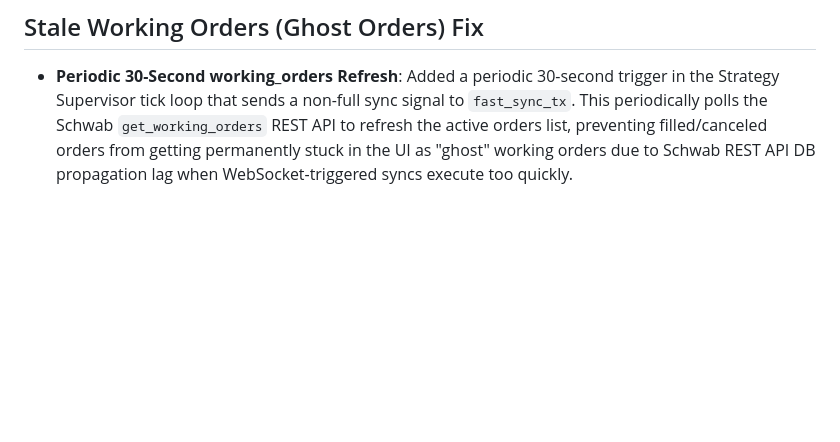
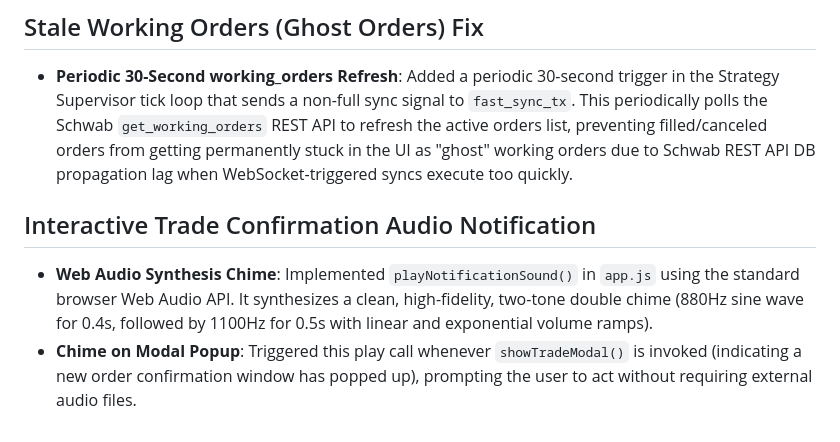
Before and after one commit to bjwxh/terminator_prod, a Markdown page: terminator_rust/changelogs/changelog_004_rest_fast_sync_coalescing_and_unblocking_rebalance_fixes.md, the part around the change. Drawn GitHub-style; blank space fills up the shorter version.

Commit message:
UI: document Web Audio modal popup chime in changelog

```diff
--- a/terminator_rust/changelogs/changelog_004_rest_fast_sync_coalescing_and_unblocking_rebalance_fixes.md
+++ b/terminator_rust/changelogs/changelog_004_rest_fast_sync_coalescing_and_unblocking_rebalance_fixes.md
@@ -20,3 +20,7 @@
 
 ## Stale Working Orders (Ghost Orders) Fix
 *   **Periodic 30-Second working_orders Refresh**: Added a periodic 30-second trigger in the Strategy Supervisor tick loop that sends a non-full sync signal to `fast_sync_tx`. This periodically polls the Schwab `get_working_orders` REST API to refresh the active orders list, preventing filled/canceled orders from getting permanently stuck in the UI as "ghost" working orders due to Schwab REST API DB propagation lag when WebSocket-triggered syncs execute too quickly.
+
+## Interactive Trade Confirmation Audio Notification
+*   **Web Audio Synthesis Chime**: Implemented `playNotificationSound()` in `app.js` using the standard browser Web Audio API. It synthesizes a clean, high-fidelity, two-tone double chime (880Hz sine wave for 0.4s, followed by 1100Hz for 0.5s with linear and exponential volume ramps).
+*   **Chime on Modal Popup**: Triggered this play call whenever `showTradeModal()` is invoked (indicating a new order confirmation window has popped up), prompting the user to act without requiring external audio files.
```
